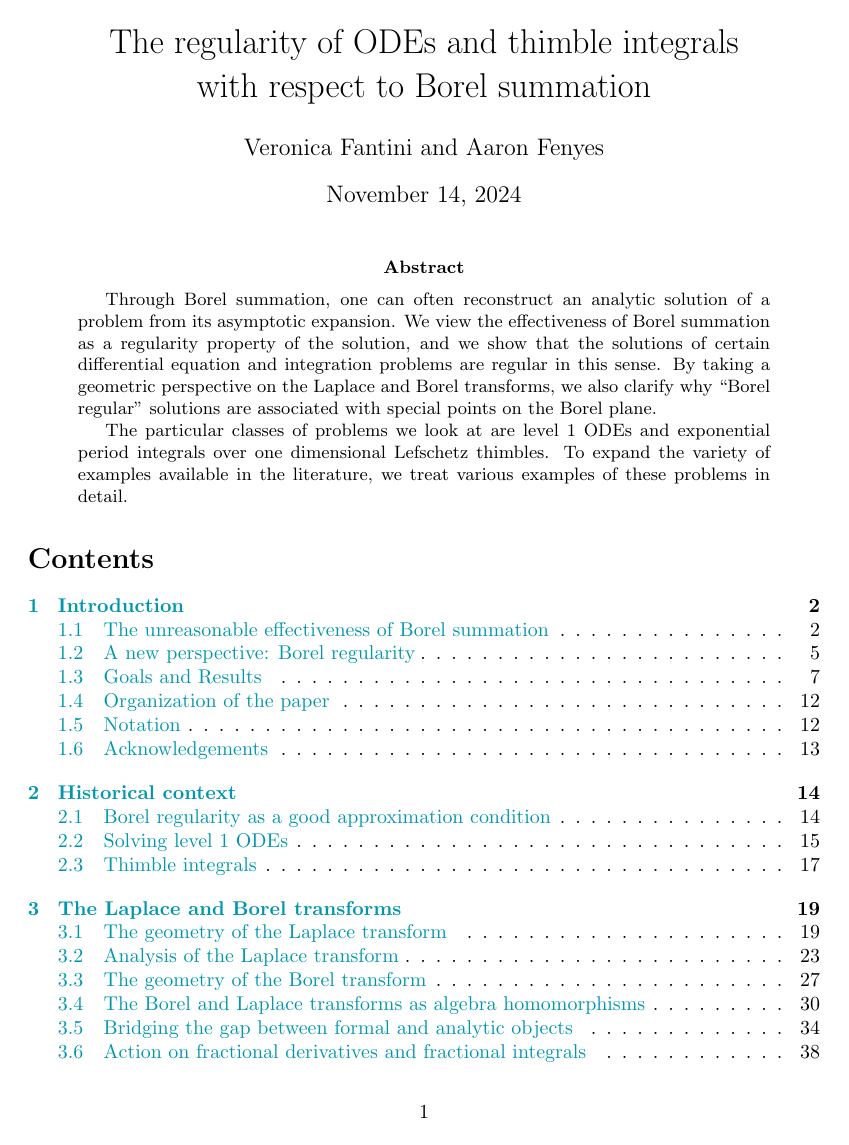
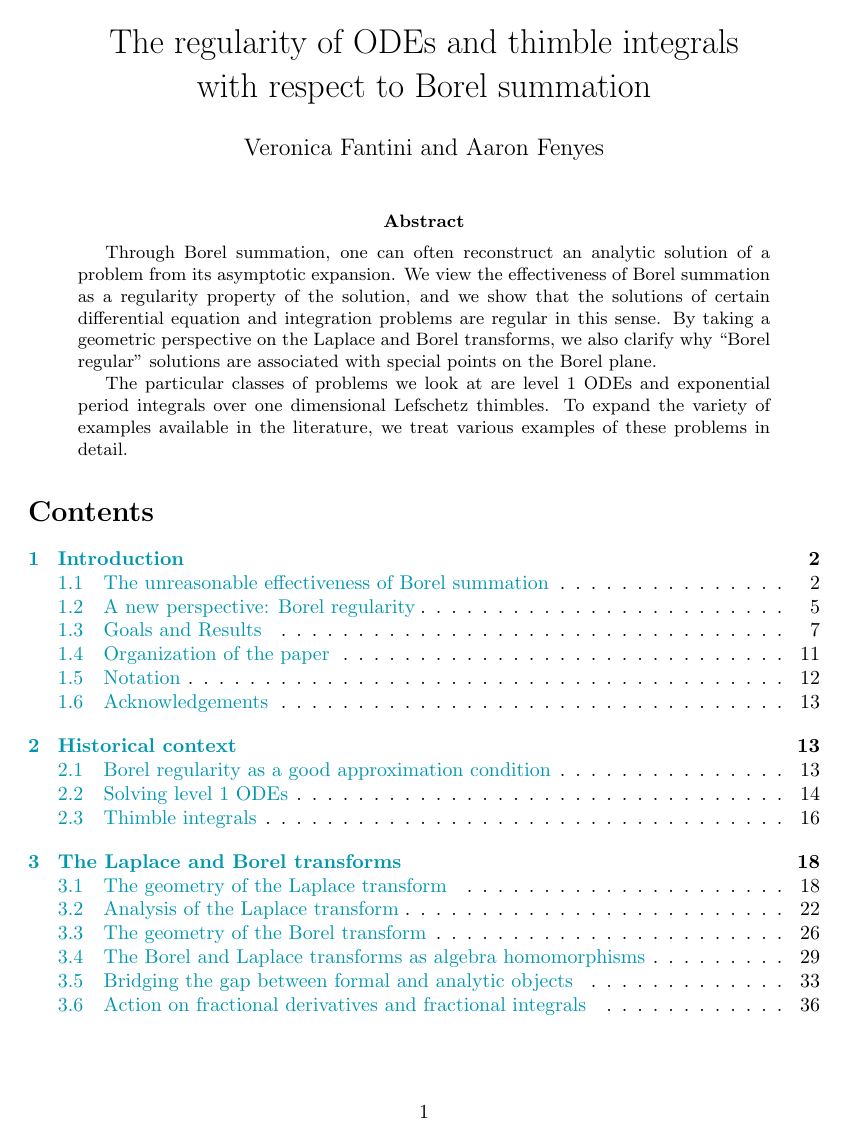
Before and after one commit to Vectornaut/airy-resurgence, a LaTeX paper (borel-regularity.tex): page 1 of 95 before the commit and page 1 of 89 after it. Compiled offline with pdfLaTeX.

Commit message:
Turn off most development environments
Leave revision highlighting on.

```diff
--- a/borel-regularity.tex
+++ b/borel-regularity.tex
@@ -138,7 +138,7 @@ to path={([yshift=#1]\tikztostart.east) -- ([yshift=#1]\tikztotarget.west) \tikz
 
 % hideable verifications
 \newif\ifshowverify
-\showverifytrue
+\showverifyfalse
 \ifshowverify
 \newenvironment{verify}{\color{ForestGreen}}{\color{black}}
 \else
@@ -157,7 +157,7 @@ to path={([yshift=#1]\tikztostart.east) -- ([yshift=#1]\tikztotarget.west) \tikz
 
 % hideable to-do notes and brainstorming
 \newif\ifshowtodo
-\showtodotrue
+\showtodofalse
 \ifshowtodo
 \newenvironment{todo}{\color{Coral}}{\color{black}}
 \newenvironment{brainstorm}{\color{BlueViolet}\begin{itemize}}{\end{itemize}\color{black}}
@@ -168,7 +168,7 @@ to path={([yshift=#1]\tikztostart.east) -- ([yshift=#1]\tikztotarget.west) \tikz
 
 % hideable old text
 \newif\ifshowold
-\showoldtrue
+\showoldfalse
 \ifshowold
 \newenvironment{old}{\color{RoyalBlue}}{\color{black}}
 \else
@@ -214,6 +214,7 @@ to path={([yshift=#1]\tikztostart.east) -- ([yshift=#1]\tikztotarget.west) \tikz
 \title{The regularity of ODEs and thimble integrals \\
 with respect to Borel summation}
 \author{Veronica Fantini and Aaron Fenyes}
+\date{}
 
 \begin{document}
 
```
Also changed, not shown: borel-regularity.tex (5 more changed lines).
